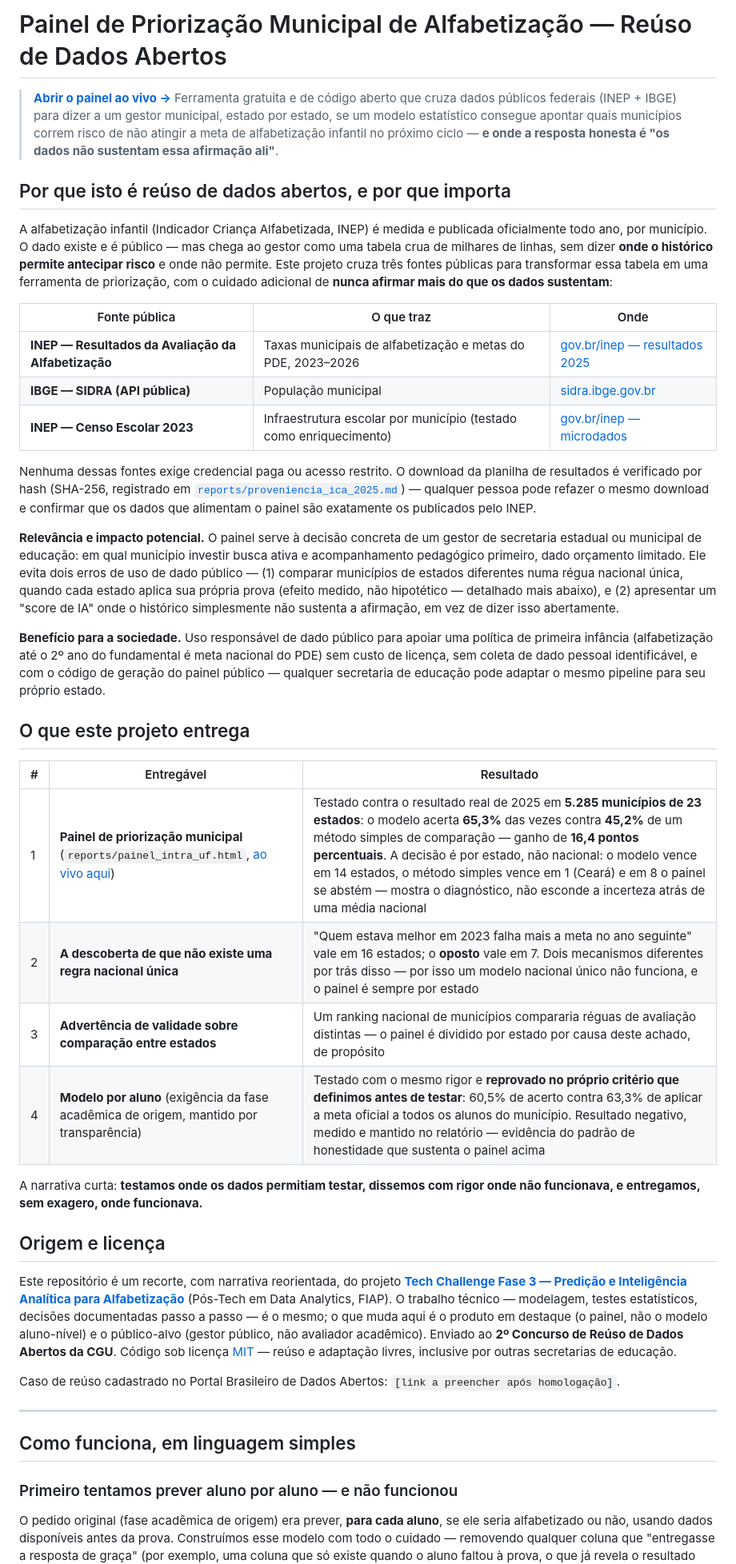
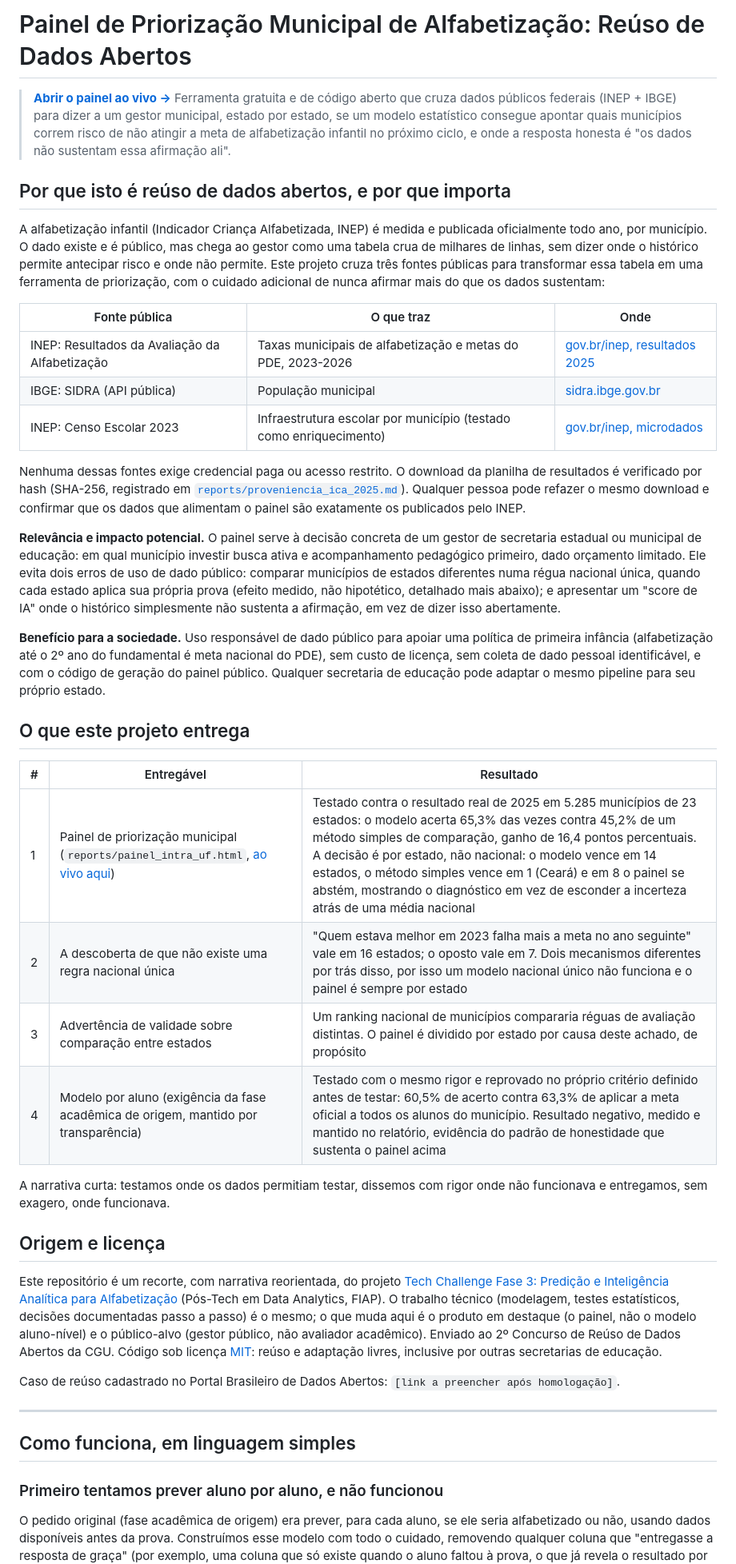
Before and after one commit to luizmaibashi/painel-alfabetizacao-cgu, a Markdown page: README.md, the part around one of its changes. Shown at 80% size. GitHub-like rendering.

```diff
--- a/README.md
+++ b/README.md
@@ -1,73 +1,74 @@
-# Painel de Priorização Municipal de Alfabetização — Reúso de Dados Abertos
+# Painel de Priorização Municipal de Alfabetização: Reúso de Dados Abertos
 
 > **[Abrir o painel ao vivo →](https://luizmaibashi.github.io/painel-alfabetizacao-cgu/)**
 > Ferramenta gratuita e de código aberto que cruza dados públicos federais
 > (INEP + IBGE) para dizer a um gestor municipal, estado por estado, se um
 > modelo estatístico consegue apontar quais municípios correm risco de não
-> atingir a meta de alfabetização infantil no próximo ciclo — **e onde a
-> resposta honesta é "os dados não sustentam essa afirmação ali"**.
+> atingir a meta de alfabetização infantil no próximo ciclo, e onde a
+> resposta honesta é "os dados não sustentam essa afirmação ali".
 
 ## Por que isto é reúso de dados abertos, e por que importa
 
 A alfabetização infantil (Indicador Criança Alfabetizada, INEP) é medida e
-publicada oficialmente todo ano, por município. O dado existe e é público —
+publicada oficialmente todo ano, por município. O dado existe e é público,
 mas chega ao gestor como uma tabela crua de milhares de linhas, sem dizer
-**onde o histórico permite antecipar risco** e onde não permite. Este
-projeto cruza três fontes públicas para transformar essa tabela em uma
-ferramenta de priorização, com o cuidado adicional de **nunca afirmar mais
-do que os dados sustentam**:
+onde o histórico permite antecipar risco e onde não permite. Este projeto
+cruza três fontes públicas para transformar essa tabela em uma ferramenta
+de priorização, com o cuidado adicional de nunca afirmar mais do que os
+dados sustentam:
 
 | Fonte pública | O que traz | Onde |
 |---|---|---|
-| **INEP — Resultados da Avaliação da Alfabetização** | Taxas municipais de alfabetização e metas do PDE, 2023–2026 | [gov.br/inep — resultados 2025](https://www.gov.br/inep/pt-br/areas-de-atuacao/avaliacao-e-exames-educacionais/avaliacao-da-alfabetizacao/resultados/2025) |
-| **IBGE — SIDRA (API pública)** | População municipal | [sidra.ibge.gov.br](https://sidra.ibge.gov.br/) |
-| **INEP — Censo Escolar 2023** | Infraestrutura escolar por município (testado como enriquecimento) | [gov.br/inep — microdados](https://www.gov.br/inep/pt-br/acesso-a-informacao/dados-abertos/microdados/censo-escolar) |
+| INEP: Resultados da Avaliação da Alfabetização | Taxas municipais de alfabetização e metas do PDE, 2023-2026 | [gov.br/inep, resultados 2025](https://www.gov.br/inep/pt-br/areas-de-atuacao/avaliacao-e-exames-educacionais/avaliacao-da-alfabetizacao/resultados/2025) |
+| IBGE: SIDRA (API pública) | População municipal | [sidra.ibge.gov.br](https://sidra.ibge.gov.br/) |
+| INEP: Censo Escolar 2023 | Infraestrutura escolar por município (testado como enriquecimento) | [gov.br/inep, microdados](https://www.gov.br/inep/pt-br/acesso-a-informacao/dados-abertos/microdados/censo-escolar) |
 
 Nenhuma dessas fontes exige credencial paga ou acesso restrito. O download
 da planilha de resultados é verificado por hash (SHA-256, registrado em
-[`reports/proveniencia_ica_2025.md`](reports/proveniencia_ica_2025.md)) —
-qualquer pessoa pode refazer o mesmo download e confirmar que os dados que
+[`reports/proveniencia_ica_2025.md`](reports/proveniencia_ica_2025.md)).
+Qualquer pessoa pode refazer o mesmo download e confirmar que os dados que
 alimentam o painel são exatamente os publicados pelo INEP.
 
 **Relevância e impacto potencial.** O painel serve à decisão concreta de um
 gestor de secretaria estadual ou municipal de educação: em qual município
 investir busca ativa e acompanhamento pedagógico primeiro, dado orçamento
-limitado. Ele evita dois erros de uso de dado público — (1) comparar
-municípios de estados diferentes numa régua nacional única, quando cada
-estado aplica sua própria prova (efeito medido, não hipotético — detalhado
-mais abaixo), e (2) apresentar um "score de IA" onde o histórico
-simplesmente não sustenta a afirmação, em vez de dizer isso abertamente.
+limitado. Ele evita dois erros de uso de dado público: comparar municípios
+de estados diferentes numa régua nacional única, quando cada estado aplica
+sua própria prova (efeito medido, não hipotético, detalhado mais abaixo); e
+apresentar um "score de IA" onde o histórico simplesmente não sustenta a
+afirmação, em vez de dizer isso abertamente.
 
 **Benefício para a sociedade.** Uso responsável de dado público para apoiar
 uma política de primeira infância (alfabetização até o 2º ano do
-fundamental é meta nacional do PDE) sem custo de licença, sem coleta de
-dado pessoal identificável, e com o código de geração do painel público —
-qualquer secretaria de educação pode adaptar o mesmo pipeline para seu
+fundamental é meta nacional do PDE), sem custo de licença, sem coleta de
+dado pessoal identificável, e com o código de geração do painel público.
+Qualquer secretaria de educação pode adaptar o mesmo pipeline para seu
 próprio estado.
 
 ## O que este projeto entrega
 
 | # | Entregável | Resultado |
 |---|---|---|
-| 1 | **Painel de priorização municipal** (`reports/painel_intra_uf.html`, [ao vivo aqui](https://luizmaibashi.github.io/painel-alfabetizacao-cgu/)) | Testado contra o resultado real de 2025 em **5.285 municípios de 23 estados**: o modelo acerta **65,3%** das vezes contra **45,2%** de um método simples de comparação — ganho de **16,4 pontos percentuais**. A decisão é por estado, não nacional: o modelo vence em 14 estados, o método simples vence em 1 (Ceará) e em 8 o painel se abstém — mostra o diagnóstico, não esconde a incerteza atrás de uma média nacional |
-| 2 | **A descoberta de que não existe uma regra nacional única** | "Quem estava melhor em 2023 falha mais a meta no ano seguinte" vale em 16 estados; o **oposto** vale em 7. Dois mecanismos diferentes por trás disso — por isso um modelo nacional único não funciona, e o painel é sempre por estado |
-| 3 | **Advertência de validade sobre comparação entre estados** | Um ranking nacional de municípios compararia réguas de avaliação distintas — o painel é dividido por estado por causa deste achado, de propósito |
-| 4 | **Modelo por aluno** (exigência da fase acadêmica de origem, mantido por transparência) | Testado com o mesmo rigor e **reprovado no próprio critério que definimos antes de testar**: 60,5% de acerto contra 63,3% de aplicar a meta oficial a todos os alunos do município. Resultado negativo, medido e mantido no relatório — evidência do padrão de honestidade que sustenta o painel acima |
+| 1 | Painel de priorização municipal (`reports/painel_intra_uf.html`, [ao vivo aqui](https://luizmaibashi.github.io/painel-alfabetizacao-cgu/)) | Testado contra o resultado real de 2025 em 5.285 municípios de 23 estados: o modelo acerta 65,3% das vezes contra 45,2% de um método simples de comparação, ganho de 16,4 pontos percentuais. A decisão é por estado, não nacional: o modelo vence em 14 estados, o método simples vence em 1 (Ceará) e em 8 o painel se abstém, mostrando o diagnóstico em vez de esconder a incerteza atrás de uma média nacional |
+| 2 | A descoberta de que não existe uma regra nacional única | "Quem estava melhor em 2023 falha mais a meta no ano seguinte" vale em 16 estados; o oposto vale em 7. Dois mecanismos diferentes por trás disso, por isso um modelo nacional único não funciona e o painel é sempre por estado |
+| 3 | Advertência de validade sobre comparação entre estados | Um ranking nacional de municípios compararia réguas de avaliação distintas. O painel é dividido por estado por causa deste achado, de propósito |
+| 4 | Modelo por aluno (exigência da fase acadêmica de origem, mantido por transparência) | Testado com o mesmo rigor e reprovado no próprio critério definido antes de testar: 60,5% de acerto contra 63,3% de aplicar a meta oficial a todos os alunos do município. Resultado negativo, medido e mantido no relatório, evidência do padrão de honestidade que sustenta o painel acima |
 
-A narrativa curta: **testamos onde os dados permitiam testar, dissemos com
-rigor onde não funcionava, e entregamos, sem exagero, onde funcionava.**
+A narrativa curta: testamos onde os dados permitiam testar, dissemos com
+rigor onde não funcionava e entregamos, sem exagero, onde funcionava.
 
 ## Origem e licença
 
 Este repositório é um recorte, com narrativa reorientada, do projeto
-[**Tech Challenge Fase 3 — Predição e Inteligência Analítica para
-Alfabetização**](https://github.com/luizmaibashi/tech-challenge-fase3-alfabetizacao)
-(Pós-Tech em Data Analytics, FIAP). O trabalho técnico — modelagem, testes
-estatísticos, decisões documentadas passo a passo — é o mesmo; o que muda aqui é o produto em destaque (o
-painel, não o modelo aluno-nível) e o público-alvo (gestor público, não
-avaliador acadêmico). Enviado ao **2º Concurso de Reúso de Dados Abertos da
-CGU**. Código sob licença [MIT](LICENSE) — reúso e adaptação livres, inclusive
-por outras secretarias de educação.
+[Tech Challenge Fase 3: Predição e Inteligência Analítica para
+Alfabetização](https://github.com/luizmaibashi/tech-challenge-fase3-alfabetizacao)
+(Pós-Tech em Data Analytics, FIAP). O trabalho técnico (modelagem, testes
+estatísticos, decisões documentadas passo a passo) é o mesmo; o que muda
+aqui é o produto em destaque (o painel, não o modelo aluno-nível) e o
+público-alvo (gestor público, não avaliador acadêmico). Enviado ao 2º
+Concurso de Reúso de Dados Abertos da CGU. Código sob licença
+[MIT](LICENSE): reúso e adaptação livres, inclusive por outras secretarias
+de educação.
 
 Caso de reúso cadastrado no Portal Brasileiro de Dados Abertos:
 `[link a preencher após homologação]`.
@@ -76,10 +77,10 @@ Caso de reúso cadastrado no Portal Brasileiro de Dados Abertos:
 
 ## Como funciona, em linguagem simples
 
-### Primeiro tentamos prever aluno por aluno — e não funcionou
+### Primeiro tentamos prever aluno por aluno, e não funcionou
 
-O pedido original (fase acadêmica de origem) era prever, **para cada aluno**,
+O pedido original (fase acadêmica de origem) era prever, para cada aluno,
 se ele seria alfabetizado ou não, usando dados disponíveis antes da prova.
-Construímos esse modelo com todo o cuidado — removendo qualquer coluna que
+Construímos esse modelo com todo o cuidado, removendo qualquer coluna que
 "entregasse a resposta de graça" (por exemplo, uma coluna que só existe
 quando o aluno faltou à prova, o que já revela o resultado por outro
```
Also changed, not shown: other parts of README.md (+49 -50 lines).
